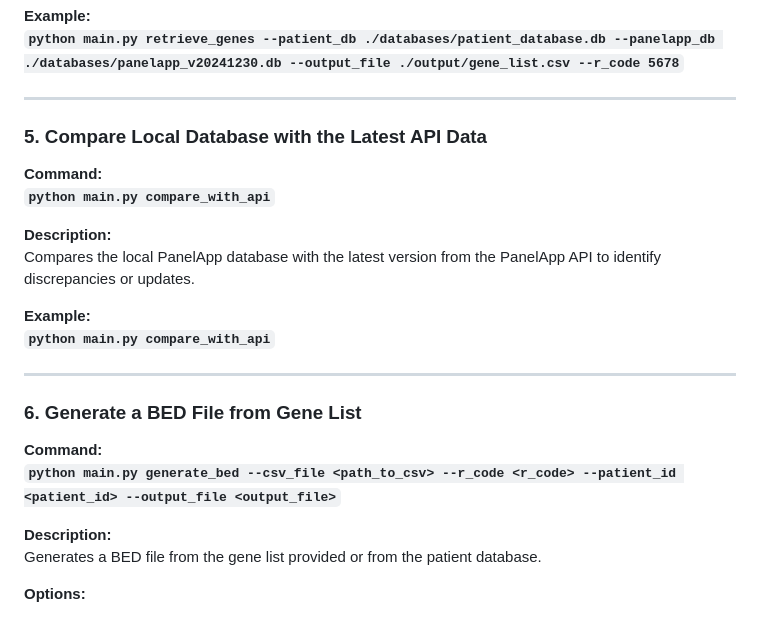
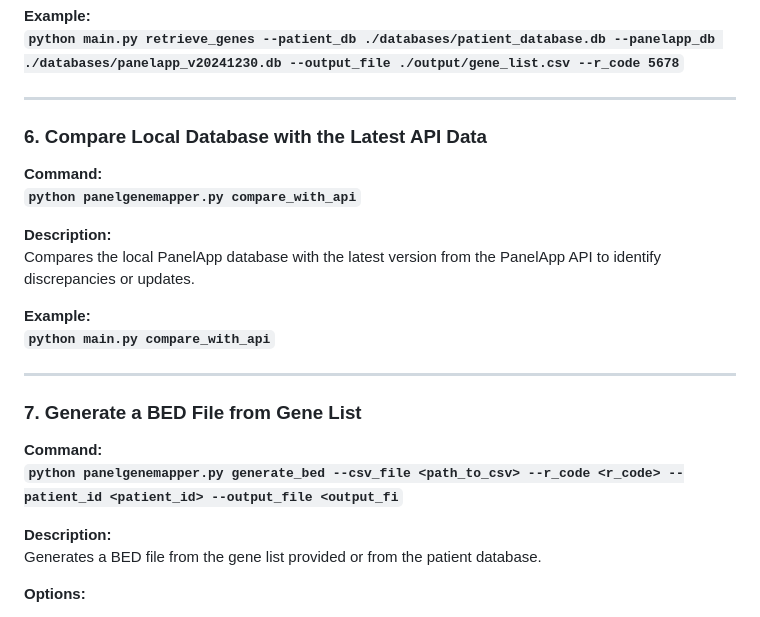
Before and after one commit to Miladeb77/Y2_Genepanel_project, a Markdown page: USER_GUIDE.md, the part around one of its changes. GitHub-like rendering.

```diff
--- a/USER_GUIDE.md
+++ b/USER_GUIDE.md
@@ -79,10 +94,10 @@ Retrieves a gene list for a specific patient or clinical ID.
 
 ---
 
-### 5. **Compare Local Database with the Latest API Data**
+### 6. **Compare Local Database with the Latest API Data**
 
 **Command:**
-**`python main.py compare_with_api`**
+**`python panelgenemapper.py compare_with_api`**
 
 **Description:**
 Compares the local PanelApp database with the latest version from the PanelApp API to identify discrepancies or updates.
@@ -92,10 +107,10 @@ Compares the local PanelApp database with the latest version from the PanelApp A
 
 ---
 
-### 6. **Generate a BED File from Gene List**
+### 7. **Generate a BED File from Gene List**
 
 **Command:**
-**`python main.py generate_bed --csv_file <path_to_csv> --r_code <r_code> --patient_id <patient_id> --output_file <output_file>`**
+**`python panelgenemapper.py generate_bed --csv_file <path_to_csv> --r_code <r_code> --patient_id <patient_id> --output_file <output_fi`**
 
 **Description:**
 Generates a BED file from the gene list provided or from the patient database.
```
Also changed, not shown: other parts of USER_GUIDE.md (+25 -10 lines).
